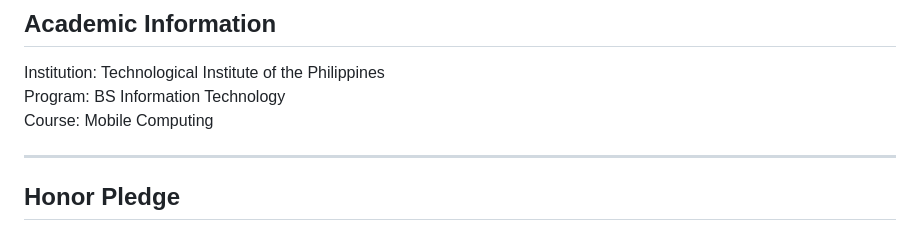
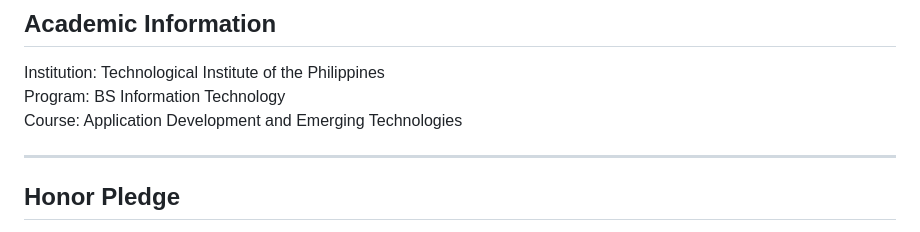
Before and after one commit to paooll/pawmilya-smart-shelter-management, a Markdown page: README.md, the part around the change. Rendered like a GitHub page.

Commit message:
Update course name in academic information

```diff
--- a/README.md
+++ b/README.md
@@ -239,7 +239,7 @@ npx react-native run-android
 ## Academic Information
 Institution: Technological Institute of the Philippines
 Program: BS Information Technology
-Course: Mobile Computing
+Course:  Application Development and Emerging Technologies
 
 ---
 
```
